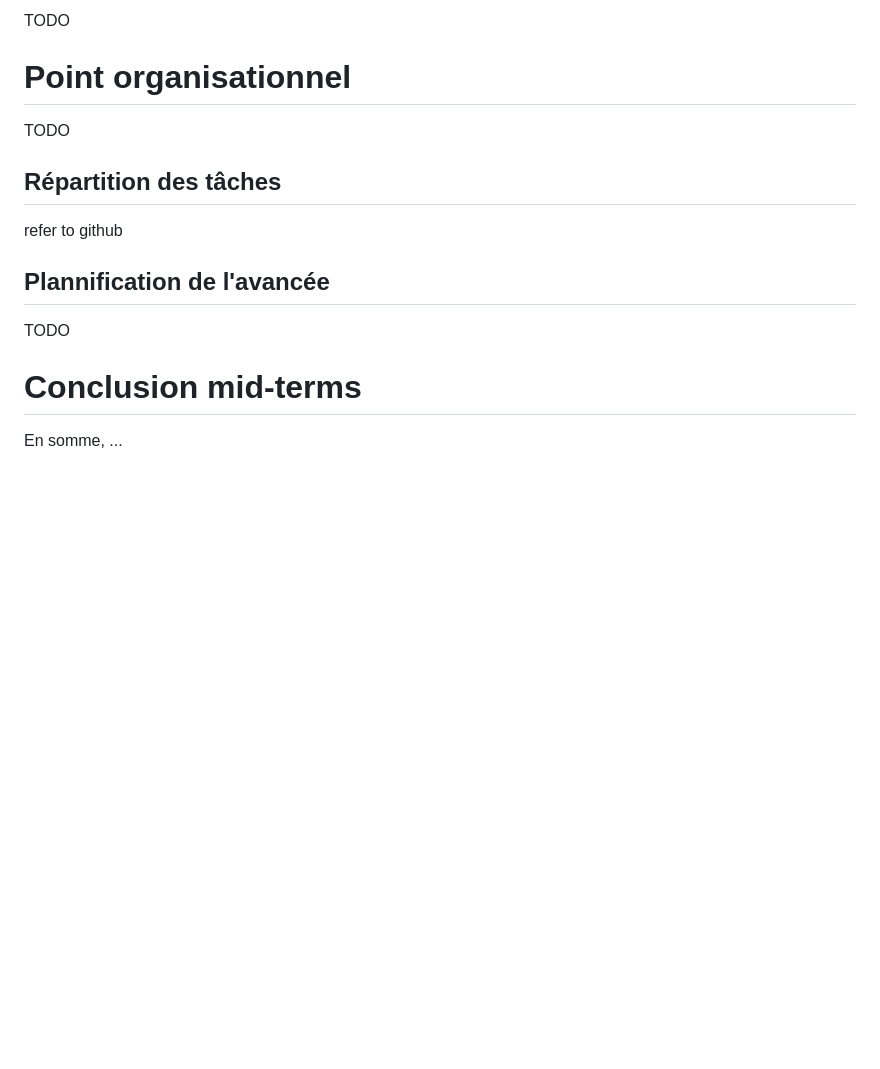
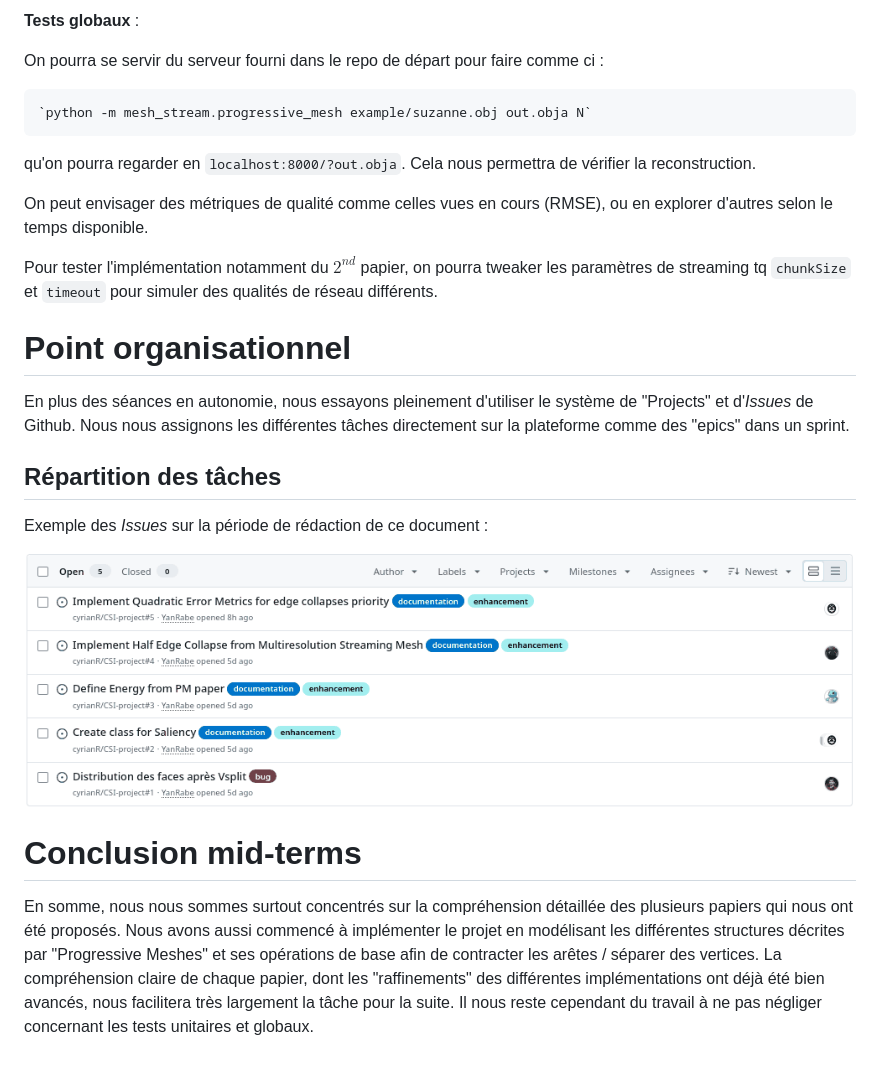
Before and after one commit to cyrianR/CSI-project, a Markdown page: docs/midTermReport.md, the part around the change printed below. Rendered like a GitHub page; pictures changed too: docs/gitIssues.png (added); blank space fills up the shorter version.

Commit message:
docs: updated midTermReport formatting, added gitIssues.png diagram, and regenerated PDF

````diff
--- a/docs/midTermReport.md
+++ b/docs/midTermReport.md
@@ -94,17 +112,30 @@ TODO
 
-TODO
+**Tests globaux** :
+
+On pourra se servir du serveur fourni dans le repo de départ pour faire comme ci :
+
+```bash
+`python -m mesh_stream.progressive_mesh example/suzanne.obj out.obja N`
+```
+
+qu'on pourra regarder en `localhost:8000/?out.obja`. Cela nous permettra de vérifier la reconstruction.
+
+On peut envisager des métriques de qualité comme celles vues en cours (RMSE), ou en explorer d'autres selon le temps disponible.
+
+Pour tester l'implémentation notamment du $2^{nd}$ papier, on pourra tweaker les paramètres de streaming tq `chunkSize` et `timeout` pour simuler des qualités de réseau différents.
 
 # Point organisationnel
 
-TODO
+En plus des séances en autonomie, nous essayons pleinement d'utiliser le système de "Projects" et d'*Issues* de Github. Nous nous assignons les différentes tâches directement sur la plateforme comme des "epics" dans un sprint.
 
 ## Répartition des tâches
 
-refer to github
+Exemple des *Issues* sur la période de rédaction de ce document :
 
-## Plannification de l'avancée
+![Distribution des Issues sur le repo Github](gitIssues.png)
 
-TODO
 # Conclusion mid-terms
 
-En somme, ...
+En somme, nous nous sommes surtout concentrés sur la compréhension détaillée des plusieurs papiers qui nous ont été proposés. Nous avons aussi commencé à implémenter le projet en modélisant les différentes structures décrites par "Progressive Meshes" et ses opérations de base afin de contracter les arêtes / séparer des vertices.
+La compréhension claire de chaque papier, dont les "raffinements" des différentes implémentations ont déjà été bien avancés, nous facilitera très largement la tâche pour la suite.
+Il nous reste cependant du travail à ne pas négliger concernant les tests unitaires et globaux.
````
Also changed, not shown: other parts of docs/midTermReport.md (+42 -24 lines), 1 other file.
